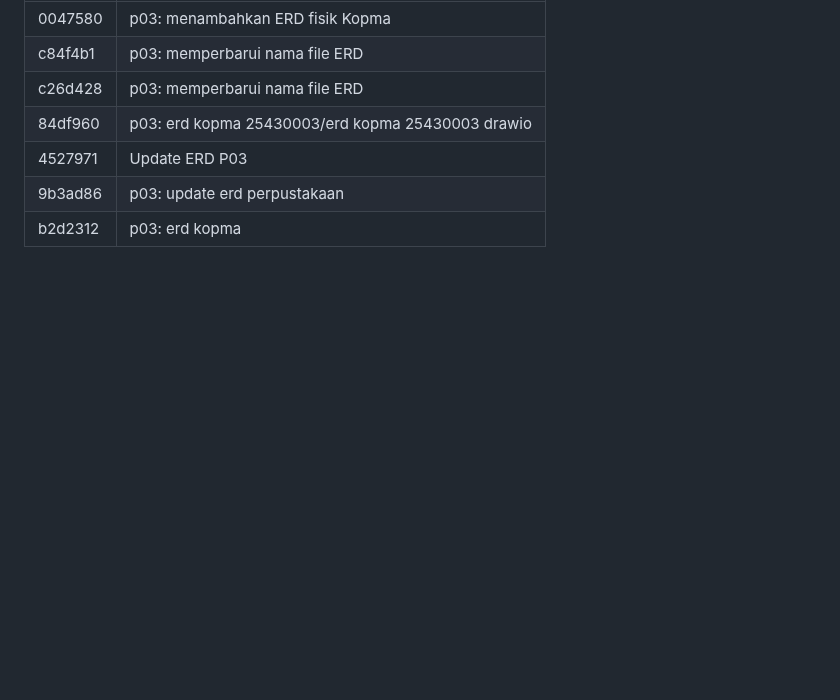
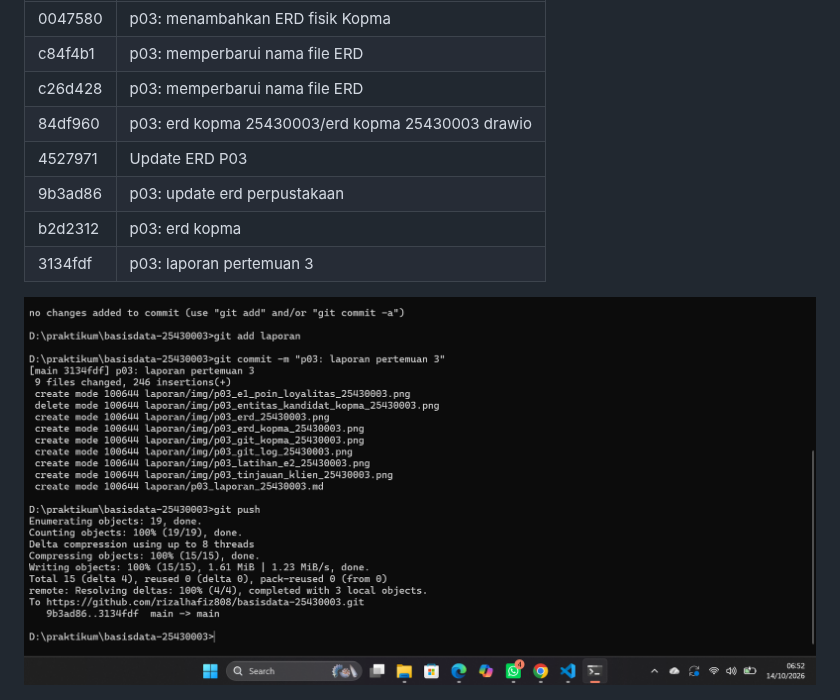
Before and after one commit to rizalhafiz808/basisdata-25430003, a Markdown page: laporan/p03_laporan_25430003.md, the part around the change. Rendered like a GitHub page; pictures changed too: laporan/img/p03_git_push_25430003.png (added); blank space fills up the shorter version.

Commit message:
p03: tambah bukti git laporan

```diff
--- a/laporan/p03_laporan_25430003.md
+++ b/laporan/p03_laporan_25430003.md
@@ -209,6 +209,9 @@ Repositori: https://github.com/rizalhafiz808/basisdata-25430003
 | 4527971 | Update ERD P03 |
 | 9b3ad86 | p03: update erd perpustakaan |
 | b2d2312 | p03: erd kopma |
+| 3134fdf | p03: laporan pertemuan 3 |
+
+![Push ke GitHub](img/p03_git_push_25430003.png)
 
 ![Commit ERD Kopma](img/p03_git_kopma_25430003.png)
 
```
